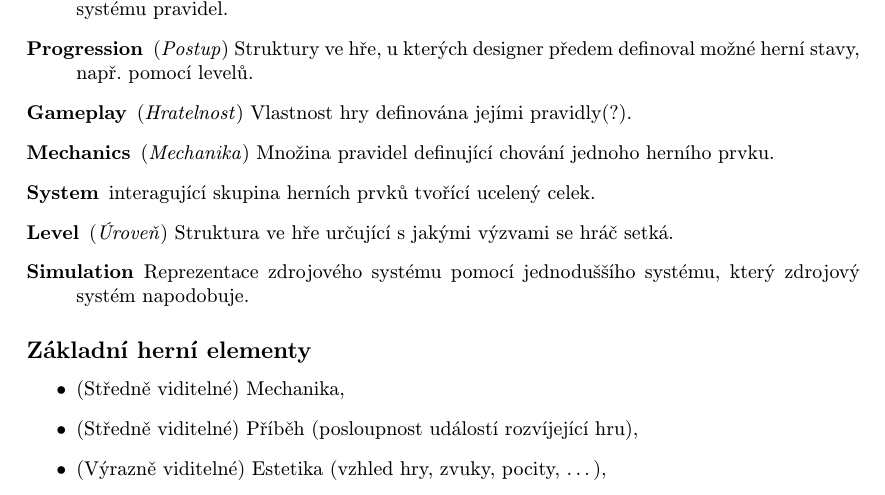
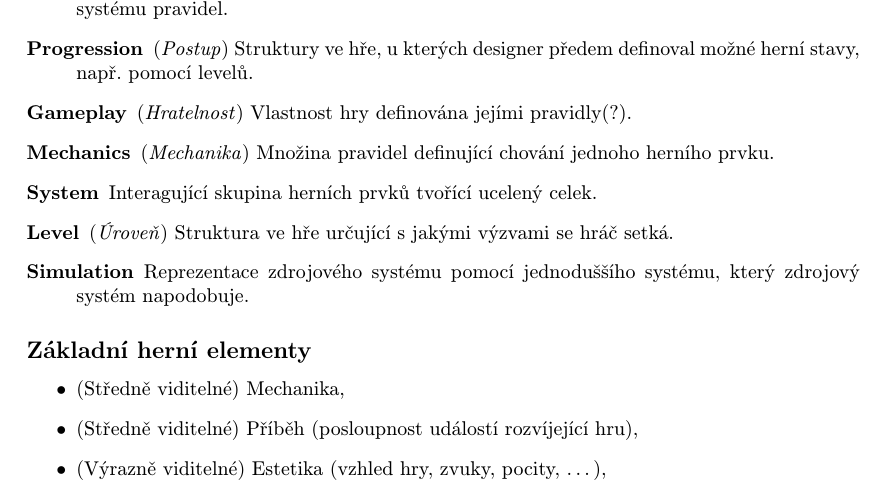
Before and after one commit to josefdolezal/fit-cvut, a LaTeX document (MI-APH/mi-aph.tex, which reads MI-APH/01-introduction.tex): part of page 2 of 18, cut so that both start at the same text. Compiled offline with pdfLaTeX.

Commit message:
Update 01-introduction.tex

```diff
--- a/MI-APH/01-introduction.tex
+++ b/MI-APH/01-introduction.tex
@@ -19,7 +19,7 @@
     \item[Progression] (\textit{Postup}) Struktury ve hře, u kterých designer předem definoval možné herní stavy, např. pomocí levelů.
     \item[Gameplay] (\textit{Hratelnost}) Vlastnost hry definována jejími pravidly(?).
     \item[Mechanics] (\textit{Mechanika}) Množina pravidel definující chování jednoho herního prvku.
-    \item[System] interagující skupina herních prvků tvořící ucelený celek.
+    \item[System] Interagující skupina herních prvků tvořící ucelený celek.
     \item[Level] (\textit{Úroveň}) Struktura ve hře určující s jakými výzvami se hráč setká.
     \item[Simulation] Reprezentace zdrojového systému pomocí jednoduššího systému, který zdrojový systém napodobuje.
 \end{description}
```
